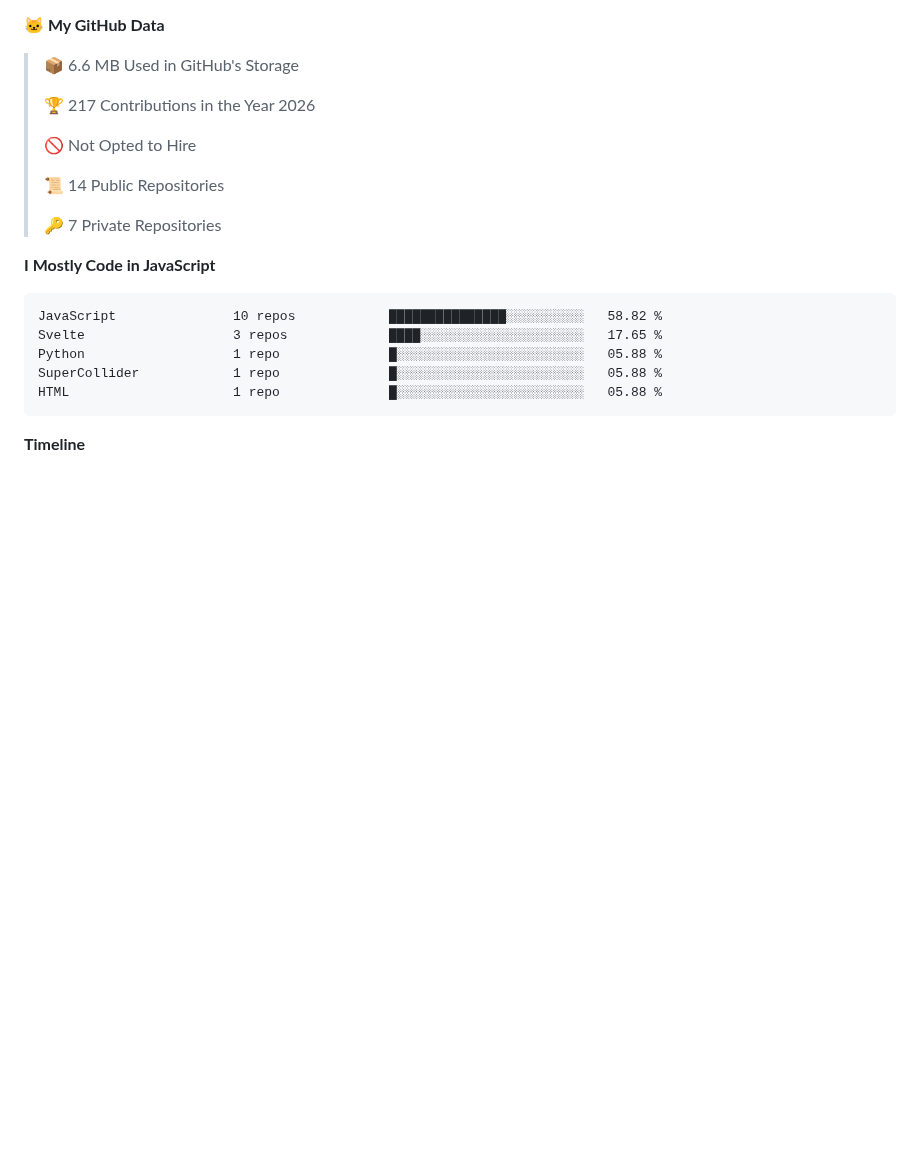
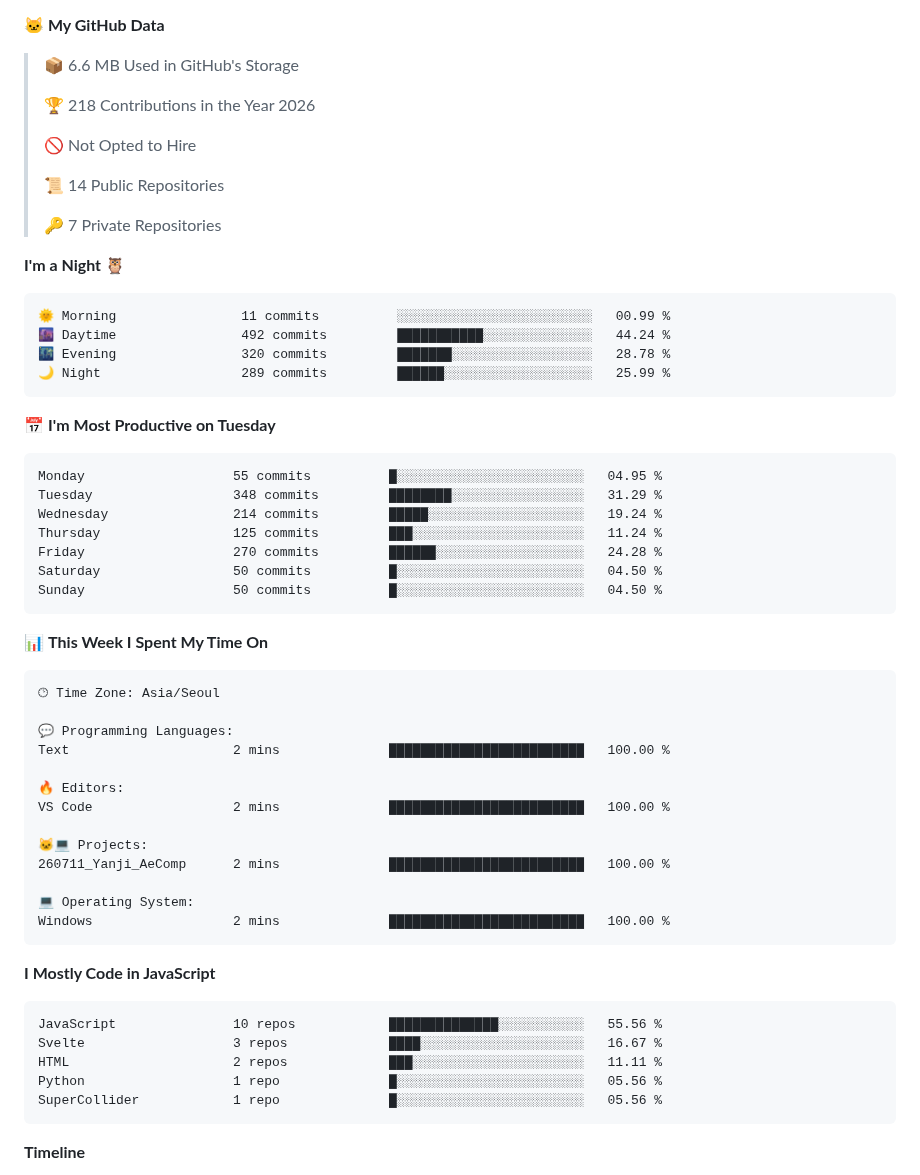
Before and after one commit to oseconds/oseconds, a Markdown page: README.md, the part around one of its changes. Rendered like a GitHub page; blank space fills up the shorter version.

Commit message:
Updated with Dev Metrics

````diff
--- a/README.md
+++ b/README.md
@@ -11,7 +13,7 @@
 
 > 📦 6.6 MB Used in GitHub's Storage
  >
-> 🏆 217 Contributions in the Year 2026
+> 🏆 218 Contributions in the Year 2026
  >
 > 🚫 Not Opted to Hire
  >
@@ -19,14 +21,53 @@
  >
 > 🔑 7 Private Repositories
  >
+**I'm a Night 🦉**
+
+```text
+🌞 Morning                11 commits          ░░░░░░░░░░░░░░░░░░░░░░░░░   00.99 %
+🌆 Daytime                492 commits         ███████████░░░░░░░░░░░░░░   44.24 %
+🌃 Evening                320 commits         ███████░░░░░░░░░░░░░░░░░░   28.78 %
+🌙 Night                  289 commits         ██████░░░░░░░░░░░░░░░░░░░   25.99 %
+```
+📅 **I'm Most Productive on Tuesday**
+
+```text
+Monday                   55 commits          █░░░░░░░░░░░░░░░░░░░░░░░░   04.95 %
+Tuesday                  348 commits         ████████░░░░░░░░░░░░░░░░░   31.29 %
+Wednesday                214 commits         █████░░░░░░░░░░░░░░░░░░░░   19.24 %
+Thursday                 125 commits         ███░░░░░░░░░░░░░░░░░░░░░░   11.24 %
+Friday                   270 commits         ██████░░░░░░░░░░░░░░░░░░░   24.28 %
+Saturday                 50 commits          █░░░░░░░░░░░░░░░░░░░░░░░░   04.50 %
+Sunday                   50 commits          █░░░░░░░░░░░░░░░░░░░░░░░░   04.50 %
+```
+
+
+📊 **This Week I Spent My Time On**
+
+```text
+🕑︎ Time Zone: Asia/Seoul
+
+💬 Programming Languages:
+Text                     2 mins              █████████████████████████   100.00 %
+
+🔥 Editors:
+VS Code                  2 mins              █████████████████████████   100.00 %
+
+🐱‍💻 Projects:
+260711_Yanji_AeComp      2 mins              █████████████████████████   100.00 %
+
+💻 Operating System:
+Windows                  2 mins              █████████████████████████   100.00 %
+```
+
 **I Mostly Code in JavaScript**
 
 ```text
-JavaScript               10 repos            ███████████████░░░░░░░░░░   58.82 %
-Svelte                   3 repos             ████░░░░░░░░░░░░░░░░░░░░░   17.65 %
-Python                   1 repo              █░░░░░░░░░░░░░░░░░░░░░░░░   05.88 %
-SuperCollider            1 repo              █░░░░░░░░░░░░░░░░░░░░░░░░   05.88 %
-HTML                     1 repo              █░░░░░░░░░░░░░░░░░░░░░░░░   05.88 %
+JavaScript               10 repos            ██████████████░░░░░░░░░░░   55.56 %
+Svelte                   3 repos             ████░░░░░░░░░░░░░░░░░░░░░   16.67 %
+HTML                     2 repos             ███░░░░░░░░░░░░░░░░░░░░░░   11.11 %
+Python                   1 repo              █░░░░░░░░░░░░░░░░░░░░░░░░   05.56 %
+SuperCollider            1 repo              █░░░░░░░░░░░░░░░░░░░░░░░░   05.56 %
 ```
 
 
````
Also changed, not shown: other parts of README.md (+4 -2 lines), assets/bar_graph.png.
